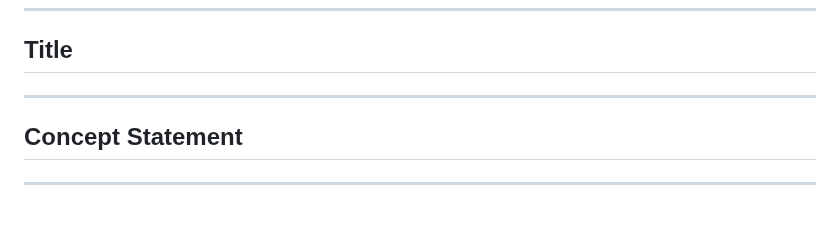
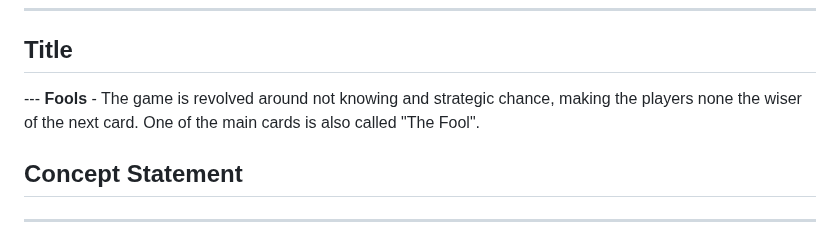
Before and after one commit to Akuuura/voe2-IT265-002, a Markdown page: docs/TBDTreatment.md, the part around the change. Rendered like a GitHub page; blank space fills up the shorter version.

Commit message:
Update FoolsTreatment.md
update 1

```diff
--- a/docs/TBDTreatment.md
+++ b/docs/TBDTreatment.md
@@ -8,7 +8,8 @@ Enter the name of your game concept.
 Make it concise yet engaging, reflecting the game's essence.
 -->
 
----
+--- **Fools** - The game is revolved around not knowing and strategic chance, making the players none the wiser of the next card. One of the main cards is also called
+"The Fool".
 
 ## Concept Statement
 <!--
```
